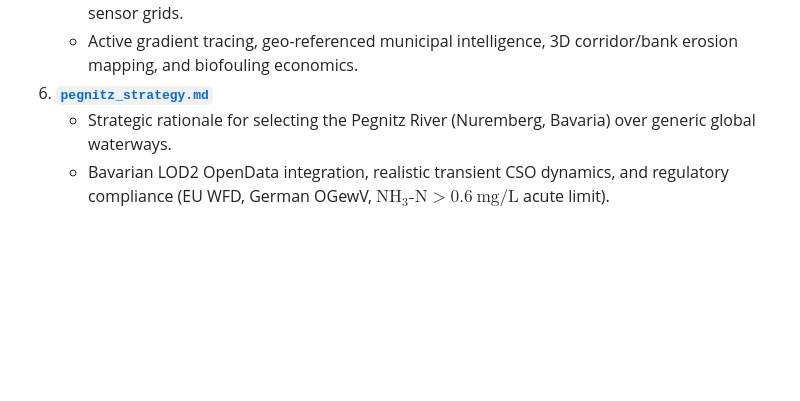
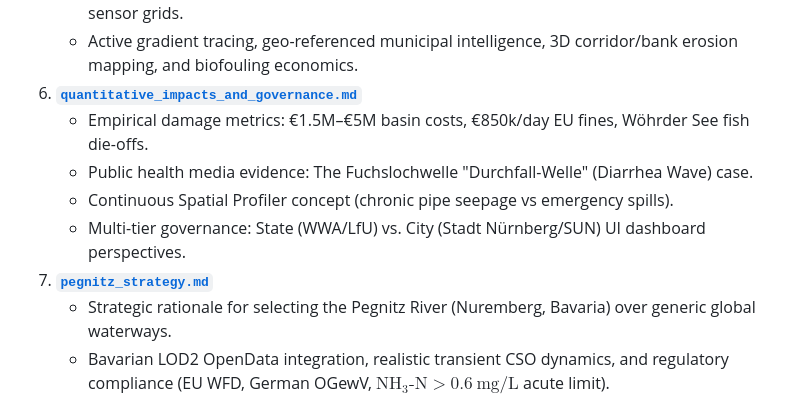
Before and after one commit to PrinzMajkl/Euroteq_Eindhoven_T3, a Markdown page: general_information/README.md, the part around the change. Drawn GitHub-style; blank space fills up the shorter version.

Commit message:
Add quantitative damage metrics, Fuchslochwelle media evidence, chronic seepage profiling, and city vs state UI views

```diff
--- a/general_information/README.md
+++ b/general_information/README.md
@@ -21,7 +21,12 @@ Central knowledge base for project scope, background research, technical specifi
 5. [**`mobile_robot_vs_static_sensors.md`**](mobile_robot_vs_static_sensors.md)
    - Strategic and engineering rationale contrasting autonomous mobile robotics with stationary sensor grids.
    - Active gradient tracing, geo-referenced municipal intelligence, 3D corridor/bank erosion mapping, and biofouling economics.
-6. [**`pegnitz_strategy.md`**](pegnitz_strategy.md)
+6. [**`quantitative_impacts_and_governance.md`**](quantitative_impacts_and_governance.md)
+   - Empirical damage metrics: €1.5M–€5M basin costs, €850k/day EU fines, Wöhrder See fish die-offs.
+   - Public health media evidence: The Fuchslochwelle "Durchfall-Welle" (Diarrhea Wave) case.
+   - Continuous Spatial Profiler concept (chronic pipe seepage vs emergency spills).
+   - Multi-tier governance: State (WWA/LfU) vs. City (Stadt Nürnberg/SUN) UI dashboard perspectives.
+7. [**`pegnitz_strategy.md`**](pegnitz_strategy.md)
    - Strategic rationale for selecting the Pegnitz River (Nuremberg, Bavaria) over generic global waterways.
    - Bavarian LOD2 OpenData integration, realistic transient CSO dynamics, and regulatory compliance (EU WFD, German OGewV, $\text{NH}_3\text{-N} > 0.6\ \text{mg/L}$ acute limit).
 4. [**`international_benchmarks.md`**](international_benchmarks.md)
```
Also changed, not shown: general_information/quantitative_impacts_and_governance.md (added, +107 -0 lines), presentation/slides_brainstorm.md (+20 -17 lines).
